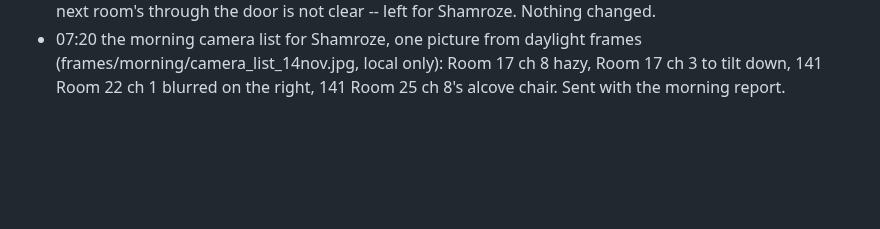
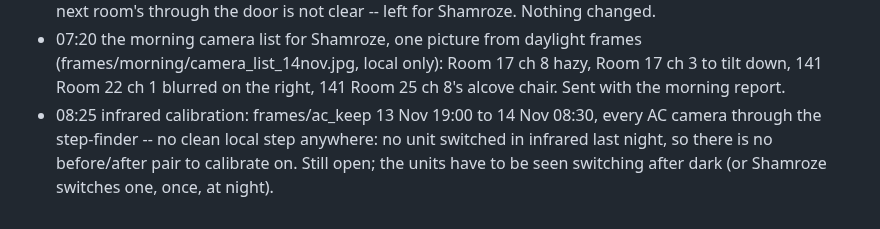
Before and after one commit to shamroze153/EnergyCam, a Markdown page: docs/night_log.md, the part around the change. GitHub-like rendering; blank space fills up the shorter version.

Commit message:
Night log: no unit switched in infrared overnight
Co-Authored-By: Claude Opus 5.5 <noreply@anthropic.com>

```diff
--- a/docs/night_log.md
+++ b/docs/night_log.md
@@ -578,3 +578,8 @@ Two or three lines a round; picture file names, never pictures.
   frames (frames/morning/camera_list_14nov.jpg, local only): Room 17 ch 8
   hazy, Room 17 ch 3 to tilt down, 141 Room 22 ch 1 blurred on the right,
   141 Room 25 ch 8's alcove chair. Sent with the morning report.
+* 08:25 infrared calibration: frames/ac_keep 13 Nov 19:00 to 14 Nov
+  08:30, every AC camera through the step-finder -- no clean local step
+  anywhere: no unit switched in infrared last night, so there is no
+  before/after pair to calibrate on. Still open; the units have to be
+  seen switching after dark (or Shamroze switches one, once, at night).
```
